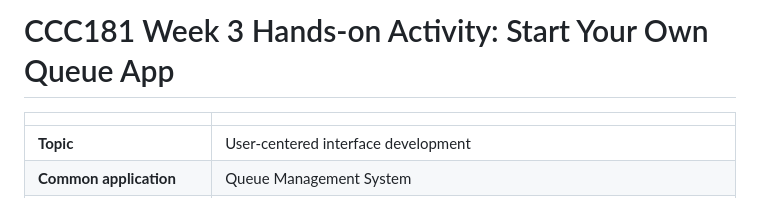
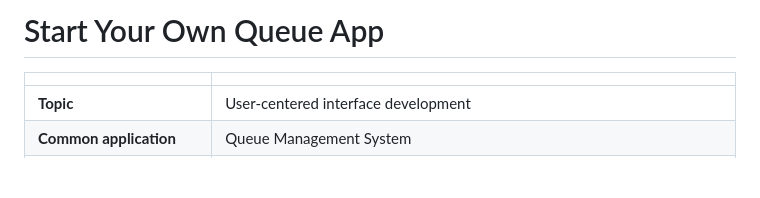
Before and after one commit to jjmmontemayor/ccc181-1s-2026, a Markdown page: hw/hw3/hw3_queue_app.md, the part around the change. Drawn GitHub-style; blank space fills up the shorter version.

Commit message:
Update title of queue app activity

```diff
--- a/hw/hw3/hw3_queue_app.md
+++ b/hw/hw3/hw3_queue_app.md
@@ -1,4 +1,4 @@
-# CCC181 Week 3 Hands-on Activity: Start Your Own Queue App
+# Start Your Own Queue App
 
 | | |
 | --- | --- |
```
